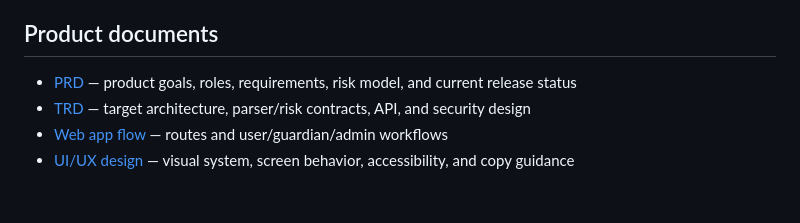
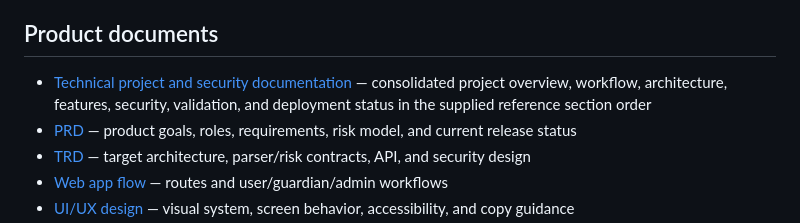
Before and after one commit to Faisupppp/PacShield, a Markdown page: README.md, the part around the change. GitHub-like rendering; blank space fills up the shorter version.

Commit message:
docs: add PacShield reference-format security report

```diff
--- a/README.md
+++ b/README.md
@@ -39,6 +39,7 @@ The sign-in and registration forms are UI previews only, not real authentication
 - `account-assistant.css`, `account-assistant.js` — account editor and assistant popup interactions
 ## Product documents
 
+- [Technical project and security documentation](docs/TECHNICAL_PROJECT_SECURITY_DOCUMENTATION.md) — consolidated project overview, workflow, architecture, features, security, validation, and deployment status in the supplied reference section order
 - [PRD](docs/PRD.md) — product goals, roles, requirements, risk model, and current release status
 - [TRD](docs/TRD.md) — target architecture, parser/risk contracts, API, and security design
 - [Web app flow](docs/WEB_FLOW.md) — routes and user/guardian/admin workflows
```
Also changed, not shown: docs/TECHNICAL_PROJECT_SECURITY_DOCUMENTATION.md (added, +196 -0 lines).
